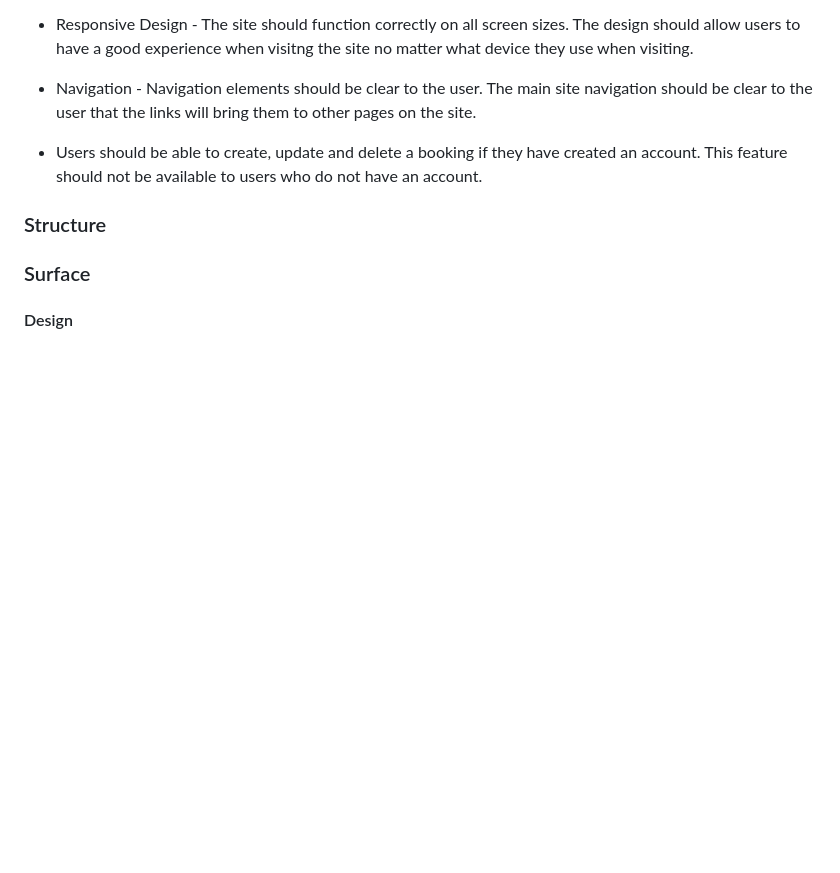
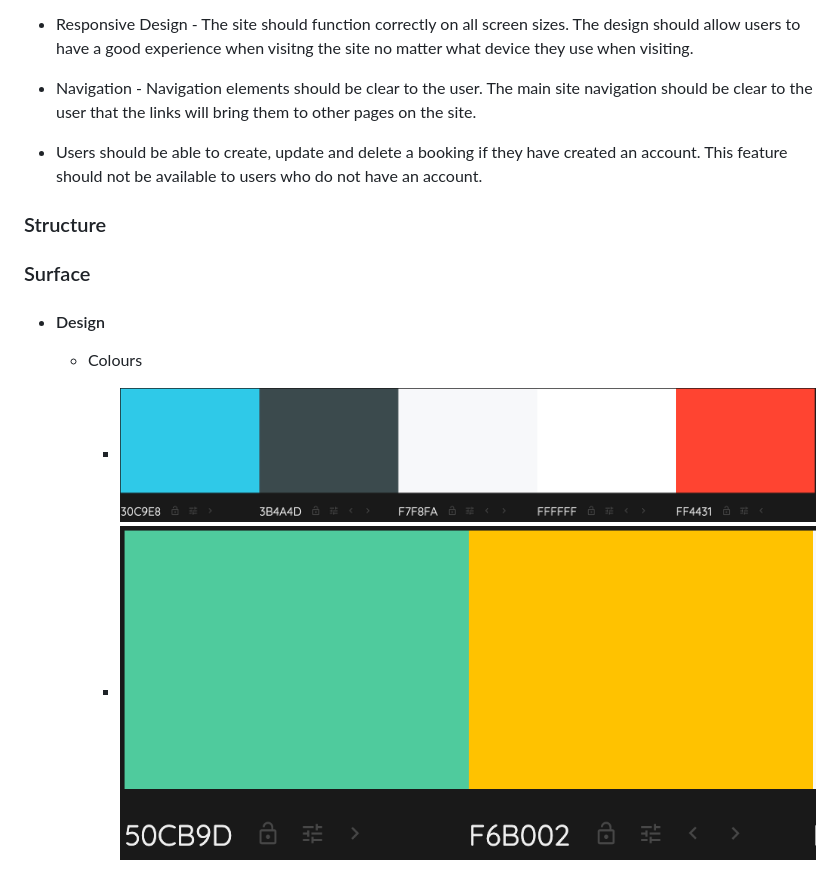
Before and after one commit to Jack112-create/Life-Dentals, a Markdown page: README.md, the part around the change printed below. Drawn GitHub-style; pictures changed too: docs/images/colour-palette-1.png (added), docs/images/colour-palette-2.png (added); blank space fills up the shorter version.

Commit message:
Add design section to README

```diff
--- a/README.md
+++ b/README.md
@@ -72,6 +72,9 @@ Features to be included:
 
 ### Surface
 
+*  #### Design
 
-#### Design
+    * Colours
+      - ![Colour Palette](/docs/images/colour-palette-1.png)
+      - ![Colour Palette](/docs/images/colour-palette-2.png)
 
```
Also changed, not shown: other parts of README.md (+21 -0 lines).
